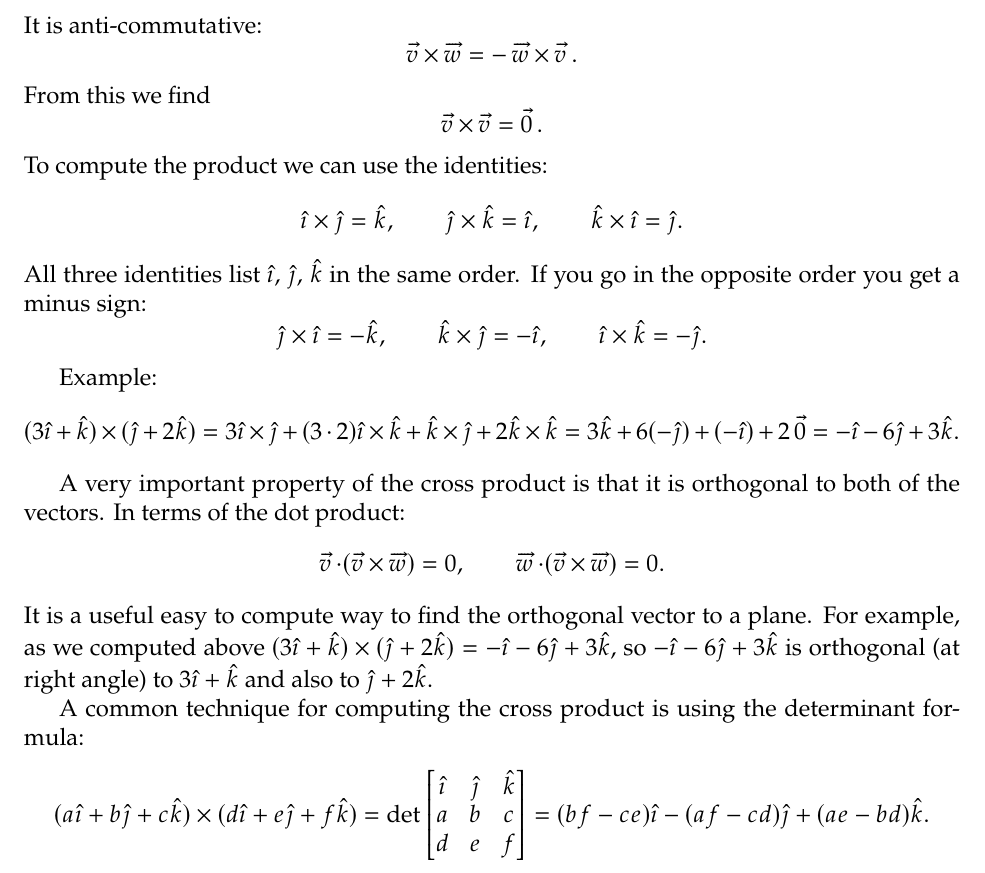
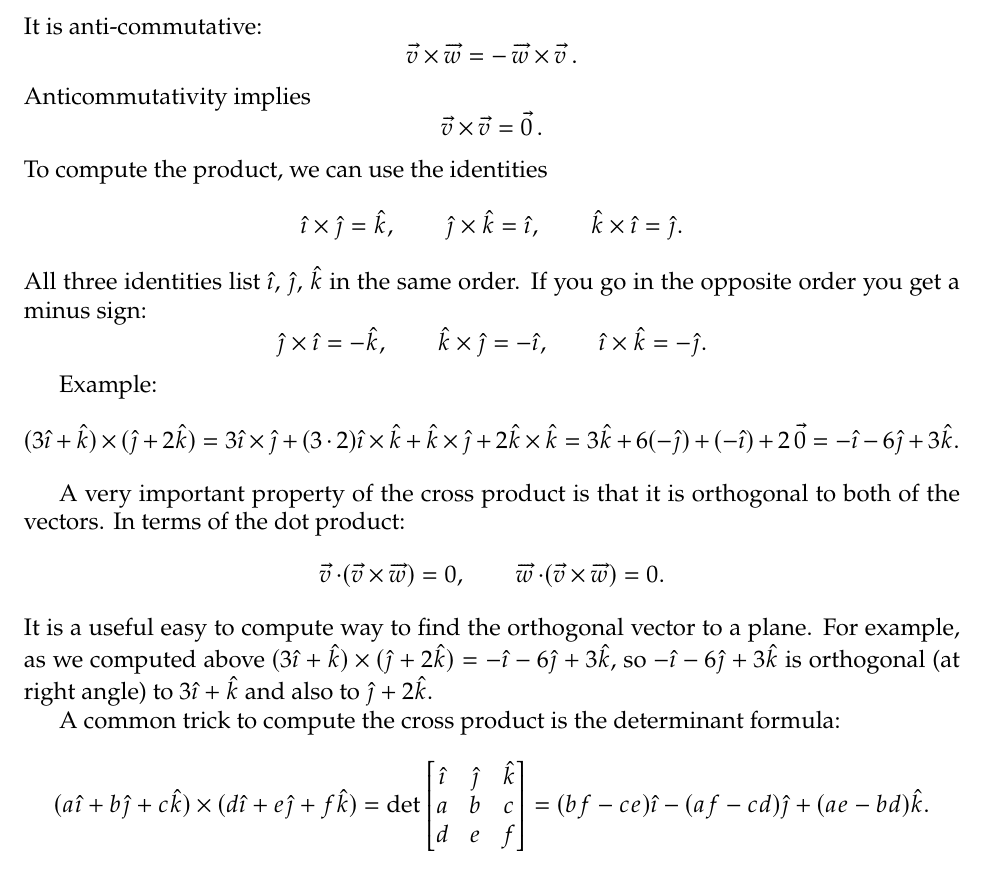
Before and after one commit to jirilebl/calc3-refresher, a LaTeX document (main.tex): part of page 5 of 8, cut so that both start at the same text. Compiled offline with pdfLaTeX.

Commit message:
Updates from Overleaf

```diff
--- a/main.tex
+++ b/main.tex
@@ -434,11 +434,11 @@ It is anti-commutative:
 \[
 \vv{v} \times \vv{w} = - \vv{w} \times \vv{v} .
 \]
-From this we find
+Anticommutativity implies
 \[
 \vv{v} \times \vv{v} = \vv{0} .
 \]
-To compute the product we can use the identities:
+To compute the product, we can use the identities
 \[
 \veci \times \vecj = \veck , \qquad
 \vecj \times \veck = \veci , \qquad
@@ -484,8 +484,8 @@ $-\veci - 6\vecj + 3 \veck$ is orthogonal
 $3 \veci + \veck$ and also to
 $\vecj + 2 \veck$.
 
-A common technique for computing the cross product
-is using the determinant formula:
+A common trick to compute the cross product
+is the determinant formula:
 \[
 (a \veci + b \vecj + c \veck ) \times
 (d \veci + e \vecj + f \veck ) =
```
Also changed, not shown: main.tex (15 more changed lines).
